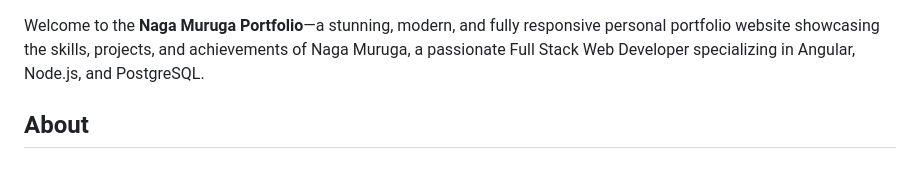
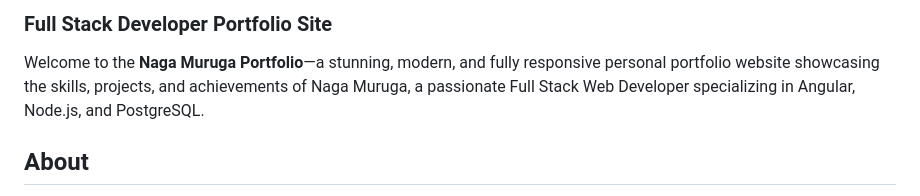
Before and after one commit to nakks-007/Naga---1st-Portfolio-Site, a Markdown page: README.md, the part around the change. Drawn GitHub-style; blank space fills up the shorter version.

```diff
--- a/README.md
+++ b/README.md
@@ -1,3 +1,5 @@
+### Full Stack Developer Portfolio Site
+
 Welcome to the **Naga Muruga Portfolio**—a stunning, modern, and fully responsive personal portfolio website showcasing the skills, projects, and achievements of Naga Muruga, a passionate Full Stack Web Developer specializing in Angular, Node.js, and PostgreSQL.
 
 ## About
```
